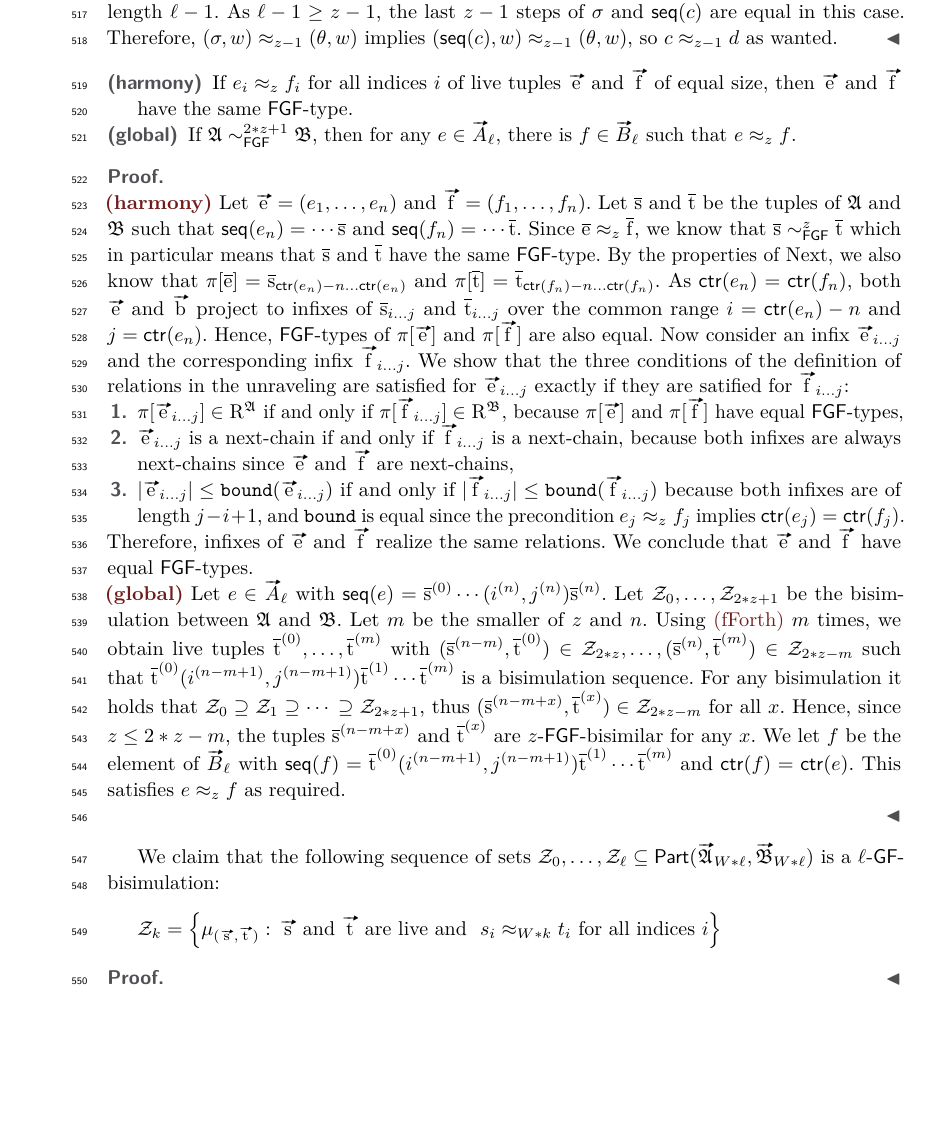
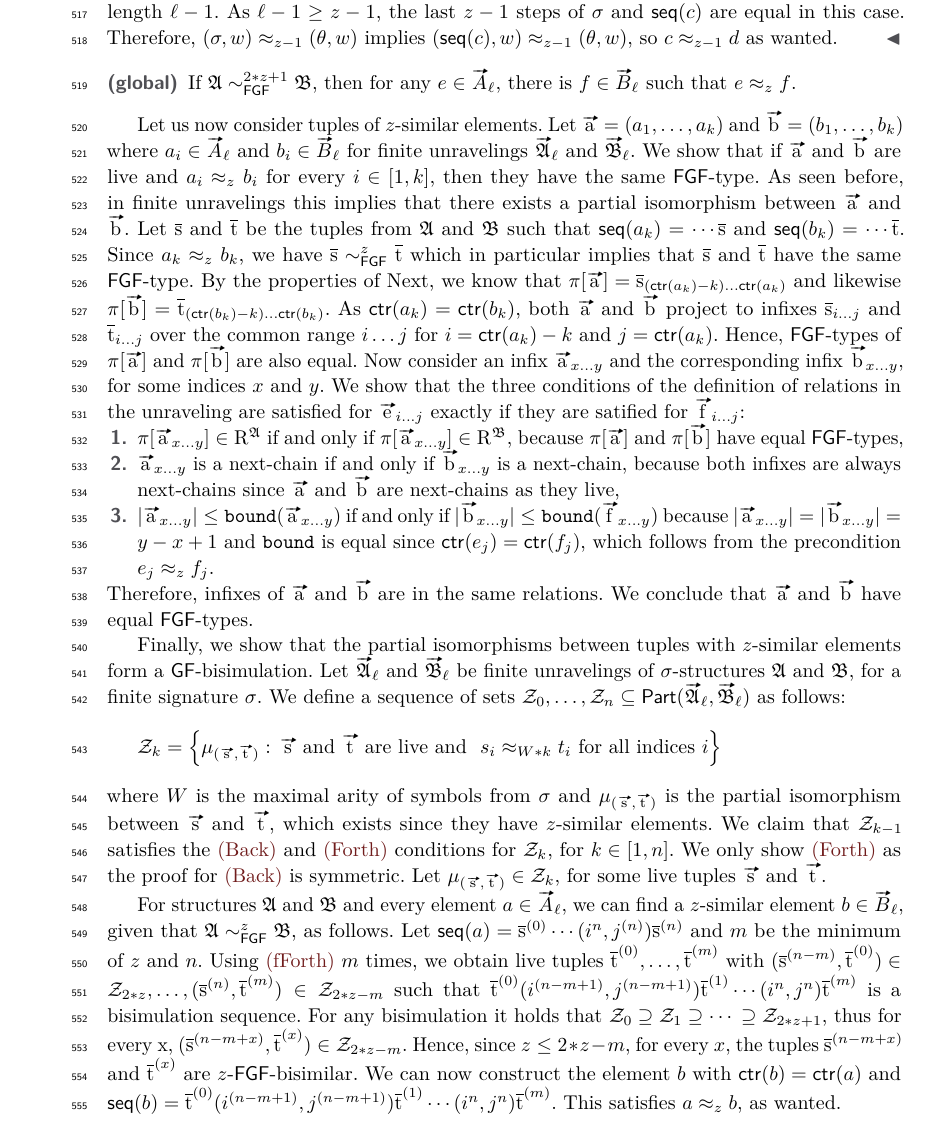
Before and after one commit to bennofs/fgf-characterisation, a LaTeX paper (Lipics version/main.tex, which reads Lipics version/sections/finite.tex): part of page 14 of 15, cut so that both start at the same text, the shorter picture padded with empty space. Compiled offline with pdfLaTeX.

Commit message:
wip full proof of GF-bisimilarity

```diff
--- a/Lipics version/sections/finite.tex
+++ b/Lipics version/sections/finite.tex
@@ -128,46 +128,31 @@ In other words, if $c$ is a parent or child of $a$, then there exists a parent r
   Therefore, $(\sigma, w) \approx_{z-1} (\theta, w)$ implies $(\seq{c}, w) \approx_{z-1} (\theta, w)$, so $c \approx_{z-1} d$ as wanted.
   \end{proof}
 \begin{description}
-\item[\desclabel{(harmony)}{elemeq:harmony}] If $e_{i} \approx_{z} f_{i}$ for all indices $i$ of live tuples $\elemtuptuplee$ and $\elemtuptuplef$ of equal size, then $\elemtuptuplee$ and $\elemtuptuplef$ have the same $\FGF$-type.
   \item[\desclabel{(global)}{elemeq:global}] If $\str{A} \bisimto_{\FGF}^{2*z + 1} \str{B}$, then for any $e \in \unraveldom{A}_{\ell}$, there is $f \in \unraveldom{B}_{\ell}$ such that $e \approx_{z} f$.
 \end{description}
 
-\begin{proof}\mbox{}
-
-\noindent
-\textbf{\ref{elemeq:harmony}}
-Let $\elemtuptuplee = (e_{1}, \ldots, e_{n})$ and $\elemtuptuplef = (f_{1}, \ldots, f_{n})$.
-Let $\elemtuples$ and $\elemtuplet$ be the tuples of $\str{A}$ and $\str{B}$ such that $\seq{e_{n}} = \cdots \elemtuples$ and $\seq{f_{n}} = \cdots \elemtuplet$.
-Since $\elemtuplee \approx_z \elemtuplef$, we know that $\elemtuples \bisimto_{\FGF}^{z} \elemtuplet$ which in particular means that $\elemtuples$ and $\elemtuplet$ have the same $\FGF$-type.
-By the properties of $\relNext$, we also know that $\pi[\elemtuplee] = \elemtuples_{\ctr{e_{n}}-n\ldots{}\ctr{e_{n}}}$ and $\pi[\elemtuplet] = \elemtuplet_{\ctr{f_{n}}-n\ldots{}\ctr{f_{n}}}$.
-As $\ctr{e_{n}} = \ctr{f_{n}}$, both $\elemtuptuplee$ and $\elemtuptupleb$ project to infixes of $\elemtuples_{i\ldots{}j}$ and $\elemtuplet_{i\ldots{}j}$ over the common range $i = \ctr{e_{n}} - n$ and $j = \ctr{e_{n}}$.
-Hence, $\FGF$-types of $\pi[\elemtuptuplee]$ and $\pi[\elemtuptuplef]$ are also equal.
-Now consider an infix $\elemtuptuplee_{i\ldots{}j}$ and the corresponding infix $\elemtuptuplef_{i\ldots{}j}$.
+Let us now consider tuples of $z$-similar elements.
+Let $\elemtuptuplea = (a_{1}, \ldots, a_{k})$ and $\elemtuptupleb = (b_{1}, \ldots, b_{k})$ where $a_{i} \in \unraveldom{A}_{\ell}$ and $b_{i} \in \unraveldom{B}_{\ell}$ for finite unravelings $\unravel{A}_{\ell}$ and $\unravel{B}_{\ell}$.
+We show that if $\elemtuptuplea$ and $\elemtuptupleb$ are live and $a_{i} \approx_{z} b_{i}$ for every $i \in [1,k]$, then they have the same $\FGF$-type.
+As seen before, in finite unravelings this implies that there exists a partial isomorphism between $\elemtuptuplea$ and $\elemtuptupleb$.
+Let $\elemtuples$ and $\elemtuplet$ be the tuples from $\str{A}$ and $\str{B}$ such that $\seq{a_{k}} = \cdots \elemtuples$ and $\seq{b_{k}} = \cdots \elemtuplet$.
+Since $a_{k} \approx_z b_{k}$, we have $\elemtuples \bisimto_{\FGF}^{z} \elemtuplet$ which in particular implies that $\elemtuples$ and $\elemtuplet$ have the same $\FGF$-type.
+By the properties of $\relNext$, we know that $\pi[\elemtuptuplea] = \elemtuples_{(\ctr{a_{k}}-k)\ldots{}\ctr{a_{k}}}$ and likewise $\pi[\elemtuptupleb] = \elemtuplet_{(\ctr{b_{k}}-k)\ldots{}\ctr{b_{k}}}$.
+As $\ctr{a_{k}} = \ctr{b_{k}}$, both $\elemtuptuplea$ and $\elemtuptupleb$ project to infixes $\elemtuples_{i\ldots{}j}$ and $\elemtuplet_{i\ldots{}j}$ over the common range $i\ldots{}j$ for $i = \ctr{a_{k}} - k$ and $j = \ctr{a_{k}}$.
+Hence, $\FGF$-types of $\pi[\elemtuptuplea]$ and $\pi[\elemtuptupleb]$ are also equal.
+Now consider an infix $\elemtuptuplea_{x\ldots{}y}$ and the corresponding infix $\elemtuptupleb_{x\ldots{}y}$, for some indices $x$ and $y$.
 We show that the three conditions of the definition of relations in the unraveling are satisfied for $\elemtuptuplee_{i\ldots{}j}$ exactly if they are satified for $\elemtuptuplef_{i\ldots{}j}$:
 \begin{enumerate}
-  \item $\pi[\elemtuptuplee_{i\ldots{}j}] \in \relR^{\str{A}}$ if and only if $\pi[\elemtuptuplef_{i\ldots{}j}] \in \relR^{\str{B}}$, because $\pi[\elemtuptuplee]$ and $\pi[\elemtuptuplef]$ have equal $\FGF$-types,
-  \item $\elemtuptuplee_{i\ldots{}j}$ is a next-chain if and only if $\elemtuptuplef_{i\ldots{}j}$ is a next-chain, because both infixes are always next-chains since $\elemtuptuplee$ and $\elemtuptuplef$ are next-chains,
-  \item $|\elemtuptuplee_{i\ldots{}j}| \le \mathtt{bound}(\elemtuptuplee_{i\ldots{}j})$ if and only if $|\elemtuptuplef_{i\ldots{}j}| \le \mathtt{bound}(\elemtuptuplef_{i\ldots{}j})$ because both infixes are of length $j-i+1$, and $\mathtt{bound}$ is equal since the precondition $e_{j} \approx_{z} f_{j}$ implies $\ctr{e_{j}} = \ctr{f_{j}}$.
+  \item $\pi[\elemtuptuplea_{x\ldots{}y}] \in \relR^{\str{A}}$ if and only if $\pi[\elemtuptuplea_{x\ldots{}y}] \in \relR^{\str{B}}$, because $\pi[\elemtuptuplea]$ and $\pi[\elemtuptupleb]$ have equal $\FGF$-types,
+  \item $\elemtuptuplea_{x\ldots{}y}$ is a next-chain if and only if $\elemtuptupleb_{x\ldots{}y}$ is a next-chain, because both infixes are always next-chains since $\elemtuptuplea$ and $\elemtuptupleb$ are next-chains as they live,
+  \item $|\elemtuptuplea_{x\ldots{}y}| \le \mathtt{bound}(\elemtuptuplea_{x\ldots{}y})$ if and only if $|\elemtuptupleb_{x\ldots{}y}| \le \mathtt{bound}(\elemtuptuplef_{x\ldots{}y})$ because $|\elemtuptuplea_{x\ldots{}y}| = |\elemtuptupleb_{x\ldots{}y}| = y-x+1$ and $\mathtt{bound}$ is equal since $\ctr{e_{j}} = \ctr{f_{j}}$, which follows from the precondition $e_{j} \approx_{z} f_{j}$.
 \end{enumerate}
-Therefore, infixes of $\elemtuptuplee$ and $\elemtuptuplef$ realize the same relations.
-We conclude that $\elemtuptuplee$ and $\elemtuptuplef$ have equal $\FGF$-types.
+Therefore, infixes of $\elemtuptuplea$ and $\elemtuptupleb$ are in the same relations.
+We conclude that $\elemtuptuplea$ and $\elemtuptupleb$ have equal $\FGF$-types.
 
-\noindent
-\textbf{\ref{elemeq:global}}
-Let $e \in \unraveldom{A}_{\ell}$ with $\seq{e} = \elemtuples^{(0)}\cdots{}(i^{(n)}, j^{(n)})\elemtuples^{(n)}$.
-Let $\bisimZ_{0}, \ldots, \bisimZ_{2*z + 1}$ be the bisimulation between $\str{A}$ and $\str{B}$.
-Let $m$ be the smaller of $z$ and $n$.
-Using~\ref{bisim:fforth} $m$ times, we obtain live tuples $\elemtuplet^{(0)}, \ldots, \elemtuplet^{(m)}$ with $(\elemtuples^{(n-m)}, \elemtuplet^{(0)}) \in \bisimZ_{2*z}, \ldots, (\elemtuples^{(n)}, \elemtuplet^{(m)}) \in \bisimZ_{2*z - m}$ such that $\elemtuplet^{(0)}(i^{(n-m+1)}, j^{(n-m+1)})\elemtuplet^{(1)}\cdots{}\elemtuplet^{(m)}$ is a bisimulation sequence.
-For any bisimulation it holds that $\bisimZ_{0} \supseteq \bisimZ_{1} \supseteq \cdots{} \supseteq \bisimZ_{2*z+1}$, thus
-$(\elemtuples^{(n-m+x)}, \elemtuplet^{(x)}) \in \bisimZ_{2*z - m}$ for all $x$.
-Hence, since $z \le 2*z - m$, the tuples $\elemtuples^{(n-m+x)}$ and $\elemtuplet^{(x)}$ are $z$-$\FGF$-bisimilar for any $x$.
-We let $f$ be the element of $\unraveldom{B}_{\ell}$ with $\seq{f} = \elemtuplet^{(0)}(i^{(n-m+1)}, j^{(n-m+1)})\elemtuplet^{(1)}\cdots{}\elemtuplet^{(m)}$ and $\ctr{f} = \ctr{e}$.
-This satisfies $e \approx_{z} f$ as required.
-
-\noindent
-\end{proof}
-
-We claim that the following sequence of sets $\bisimZ_{0}, \ldots, \bisimZ_{\ell} \subseteq \PartIso{\unravel{A}_{W * \ell}}{\unravel{B}_{W * \ell}}$ is a $\ell$-$\GF$-bisimulation:
+Finally, we show that the partial isomorphisms between tuples with $z$-similar elements form a $\GF$-bisimulation.
+Let $\unravel{A}_{\ell}$ and $\unravel{B}_{\ell}$ be finite unravelings of $\sigma$-structures $\str{A}$ and $\str{B}$, for a finite signature $\sigma$.
+We define a sequence of sets $\bisimZ_{0}, \ldots, \bisimZ_{n} \subseteq \PartIso{\unravel{A}_{\ell}}{\unravel{B}_{\ell}}$ as follows:
 \begin{equation*}
   \bisimZ_{k} = \left\{
     \mu_{(\elemtuptuples, \elemtuptuplet)}:\,
@@ -175,5 +160,15 @@ We claim that the following sequence of sets $\bisimZ_{0}, \ldots, \bisimZ_{\ell
     s_{i} \approx_{W * k} t_{i}\ \text{for all indices $i$}
   \right\}
 \end{equation*}
-\begin{proof}
-\end{proof}
+where $W$ is the maximal arity of symbols from $\sigma$ and $\mu_{(\elemtuptuples, \elemtuptuplet)}$ is the partial isomorphism between $\elemtuptuples$ and $\elemtuptuplet$, which exists since they have $z$-similar elements.
+We claim that $\bisimZ_{k-1}$ satisfies the~\ref{bisim:back} and~\ref{bisim:forth} conditions for $\bisimZ_{k}$, for $k \in [1, n]$.
+We only show~\ref{bisim:forth} as the proof for~\ref{bisim:back} is symmetric.
+Let $\mu_{(\elemtuptuples, \elemtuptuplet)} \in \bisimZ_{k}$, for some live tuples $\elemtuptuples$ and $\elemtuptuplet$.
+
+For structures $\str{A}$ and $\str{B}$ and every element $a \in \unraveldom{A}_{\ell}$, we can find a $z$-similar element $b \in \unraveldom{B}_{\ell}$, given that $\str{A} \bisimto_{\FGF}^{z} \str{B}$, as follows.
+Let $\seq{a} = \elemtuples^{(0)}\cdots(i^{{n}}, j^{(n)})\elemtuples^{(n)}$ and $m$ be the minimum of $z$ and $n$.
+Using~\ref{bisim:fforth} $m$ times, we obtain live tuples $\elemtuplet^{(0)}, \ldots, \elemtuplet^{(m)}$ with $(\elemtuples^{(n-m)}, \elemtuplet^{(0)}) \in \bisimZ_{2*z}, \ldots, (\elemtuples^{(n)}, \elemtuplet^{(m)}) \in \bisimZ_{2*z - m}$ such that $\elemtuplet^{(0)}(i^{(n-m+1)}, j^{(n-m+1)})\elemtuplet^{(1)}\cdots{}(i^{n}, j^{n})\elemtuplet^{(m)}$ is a bisimulation sequence.
+For any bisimulation it holds that $\bisimZ_{0} \supseteq \bisimZ_{1} \supseteq \cdots{} \supseteq \bisimZ_{2*z+1}$, thus for every x, $(\elemtuples^{(n-m+x)}, \elemtuplet^{(x)}) \in \bisimZ_{2*z - m}$.
+Hence, since $z \le 2*z - m$, for every $x$, the tuples $\elemtuples^{(n-m+x)}$ and $\elemtuplet^{(x)}$ are $z$-$\FGF$-bisimilar.
+We can now construct the element $b$ with $\ctr{b} = \ctr{a}$ and $\seq{b} = \elemtuplet^{(0)}(i^{(n-m+1)}, j^{(n-m+1)})\elemtuplet^{(1)}\cdots{}(i^{n}, j^{n})\elemtuplet^{(m)}$.
+This satisfies $a \approx_{z} b$, as wanted.
```
Also changed, not shown: Lipics version/sections/finite.tex (2 more changed lines).
